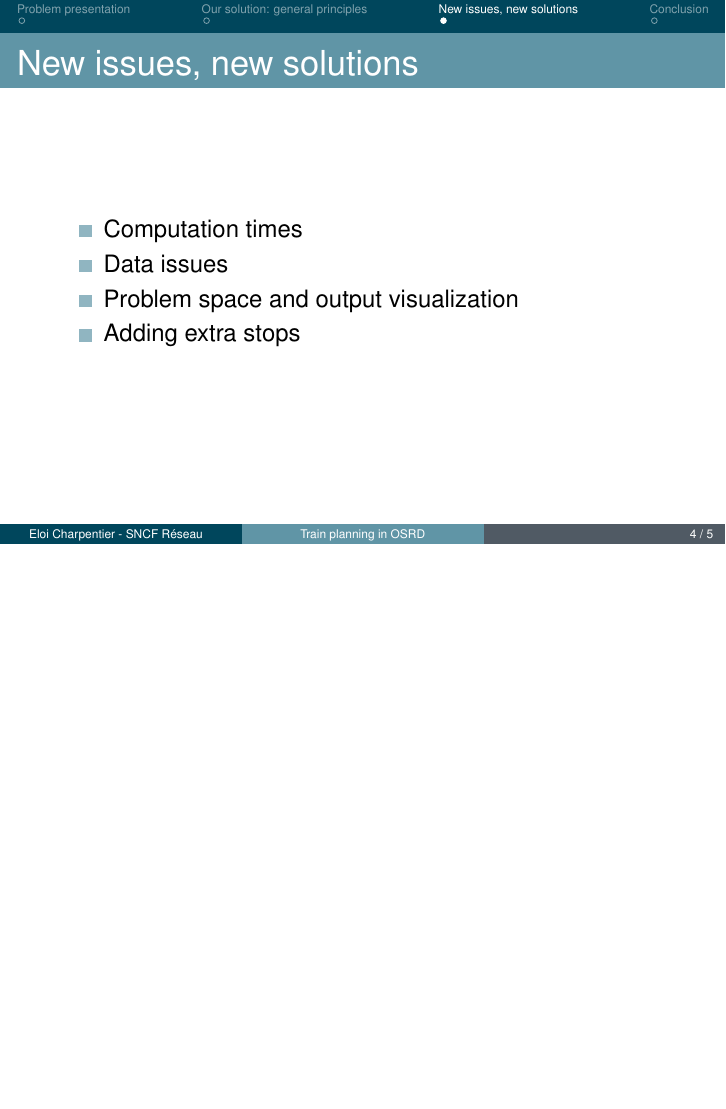
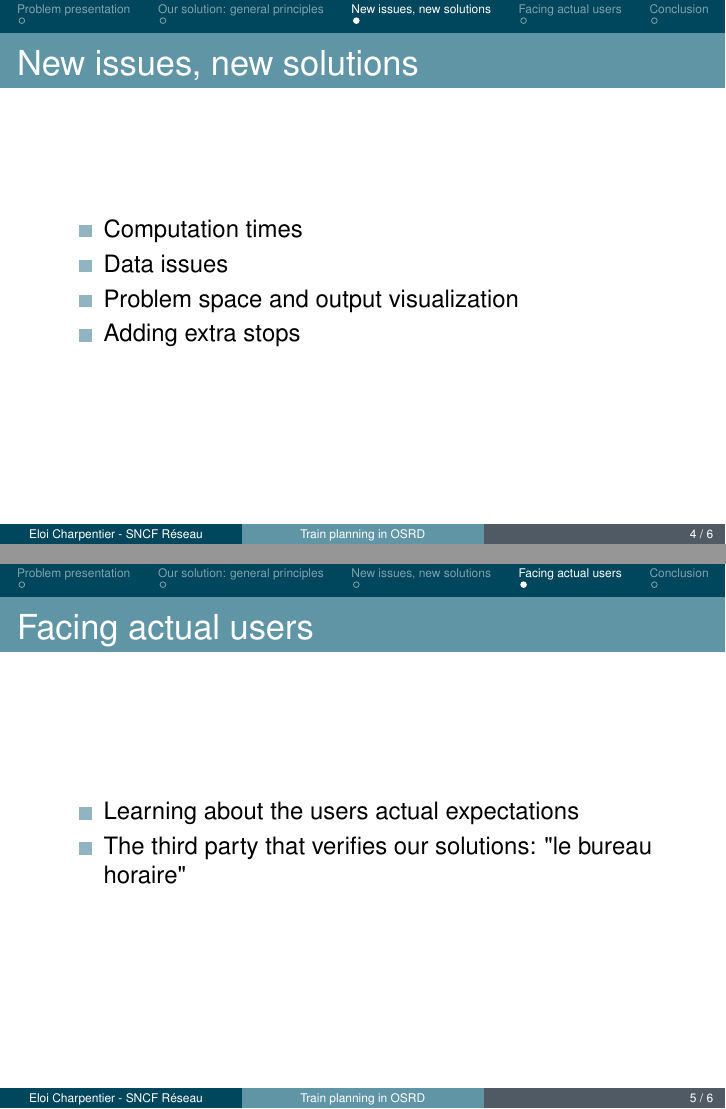
Before and after one commit to eckter/fosdem_2026, LaTeX slides (main.tex): page 4 of 5 before the commit and pages 4 and 5 of 6 after it, the two joined at a grey line, the shorter picture padded with empty space. Compiled offline with pdfLaTeX.

Commit message:
add new section, facing actual users

```diff
--- a/main.tex
+++ b/main.tex
@@ -61,6 +61,16 @@
 		\end{itemize}
 	\end{frame}
 
+\section{Facing actual users}
+	% Note: should be superficial as it's a little too SNCF specific for a FOSS conference,
+	% But we can probably find some nice stories
+	\begin{frame}{Facing actual users}
+		\begin{itemize}
+			\item Learning about the users actual expectations
+			\item The third party that verifies our solutions: "le bureau horaire"
+		\end{itemize}
+	\end{frame}
+
 \section{Conclusion}
 	\begin{frame}{Questions}
 		\Large Any question?
```
